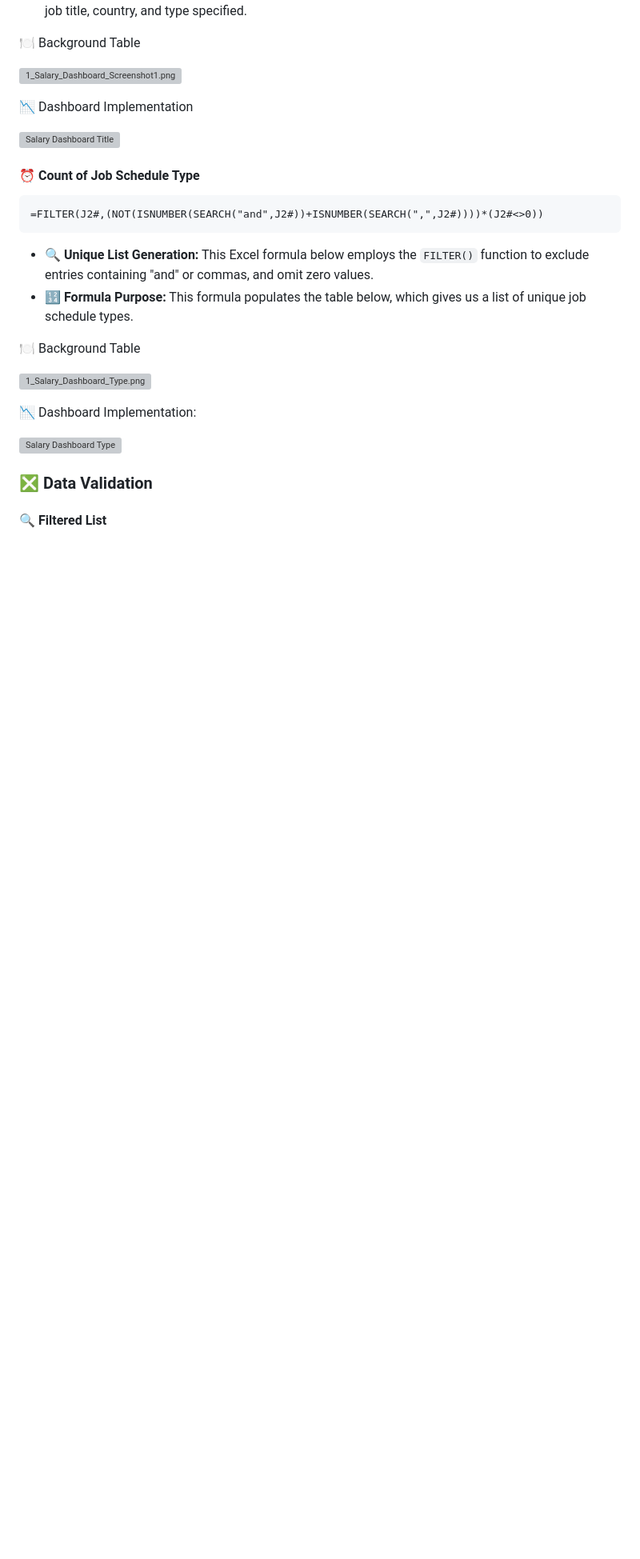
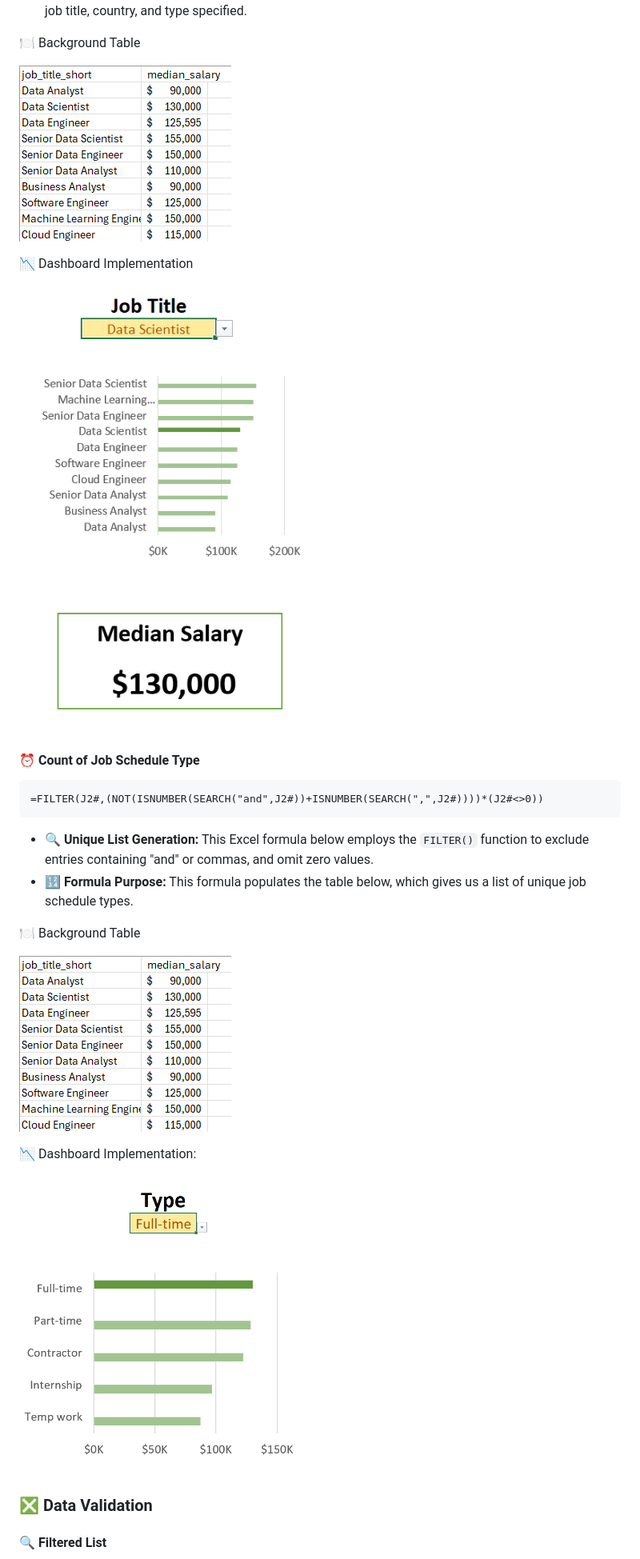
Before and after one commit to Shahbazhm/Excel_Project_Data_Analytics, a Markdown page: Project_1_Dashboard/README.md, the part around one of its changes. Shown at 80% size. GitHub-like rendering; blank space fills up the shorter version; grey boxes are pictures that could not be loaded.

Commit message:
Update images in README with new paths and formats

```diff
--- a/Project_1_Dashboard/README.md
+++ b/Project_1_Dashboard/README.md
@@ -76,11 +76,11 @@ IF(
 
 🍽️ Background Table
 
-![1_Salary_Dashboard_Screenshot1.png](/0_Resources/Images/1_Salary_Dashboard_Screenshot1.png)
+![Salary_Dashboard_Screenshot1.png](/Project_1_Dashboard/Salary_Dashboard_Screenshot1.png)
 
 📉 Dashboard Implementation
 
-<img src="/0_Resources/Images/1_Salary_Dashboard_Job_Title.png" width="400" height="500" alt="Salary Dashboard Title">
+<img src="/Project_1_Dashboard/Salary_Dashboard_Job_Title.png" width="400" height="500" alt="Salary Dashboard Job Title">
 
 #### ⏰ Count of Job Schedule Type
 
@@ -93,11 +93,11 @@ IF(
 
 🍽️ Background Table
 
-![1_Salary_Dashboard_Type.png](/0_Resources/Images/1_Salary_Dashboard_Screenshot2.png)
+![Salary_Dashboard_Screenshot1.png](/Project_1_Dashboard/Salary_Dashboard_Screenshot1.png)
 
 📉 Dashboard Implementation:
 
-<img src="/0_Resources/Images/1_Salary_Dashboard_Type.png" width="350" height="500" alt="Salary Dashboard Type">
+<img src="/Project_1_Dashboard/Salary_Dashboard_Type.png" width="350" height="500" alt="Salary Dashboard Type">
 
 ### ❎ Data Validation
 
```
Also changed, not shown: other parts of Project_1_Dashboard/README.md (+4 -4 lines).
